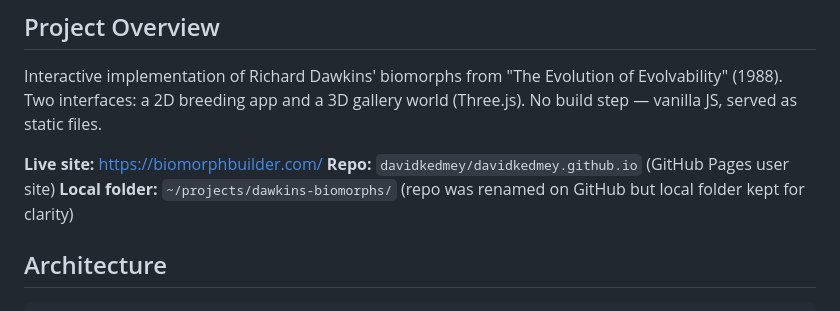
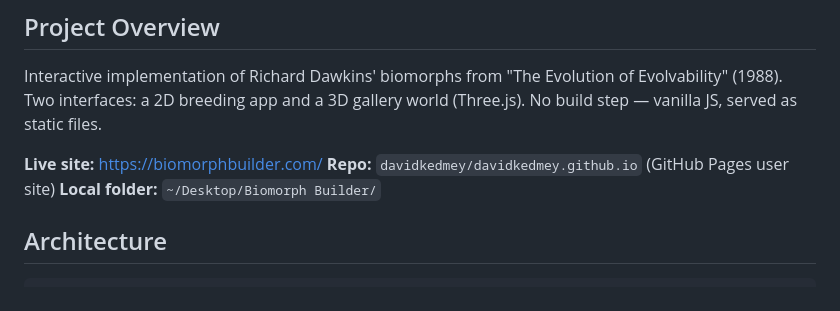
Before and after one commit to davidkedmey/davidkedmey.github.io, a Markdown page: CLAUDE.md, the part around the change. Rendered like a GitHub page.

Commit message:
Update local folder path in CLAUDE.md
Co-Authored-By: Claude Opus 4.6 <noreply@anthropic.com>

```diff
--- a/CLAUDE.md
+++ b/CLAUDE.md
@@ -6,7 +6,7 @@ Interactive implementation of Richard Dawkins' biomorphs from "The Evolution of
 
 **Live site:** https://biomorphbuilder.com/
 **Repo:** `davidkedmey/davidkedmey.github.io` (GitHub Pages user site)
-**Local folder:** `~/projects/dawkins-biomorphs/` (repo was renamed on GitHub but local folder kept for clarity)
+**Local folder:** `~/Desktop/Biomorph Builder/`
 
 ## Architecture
 
```
